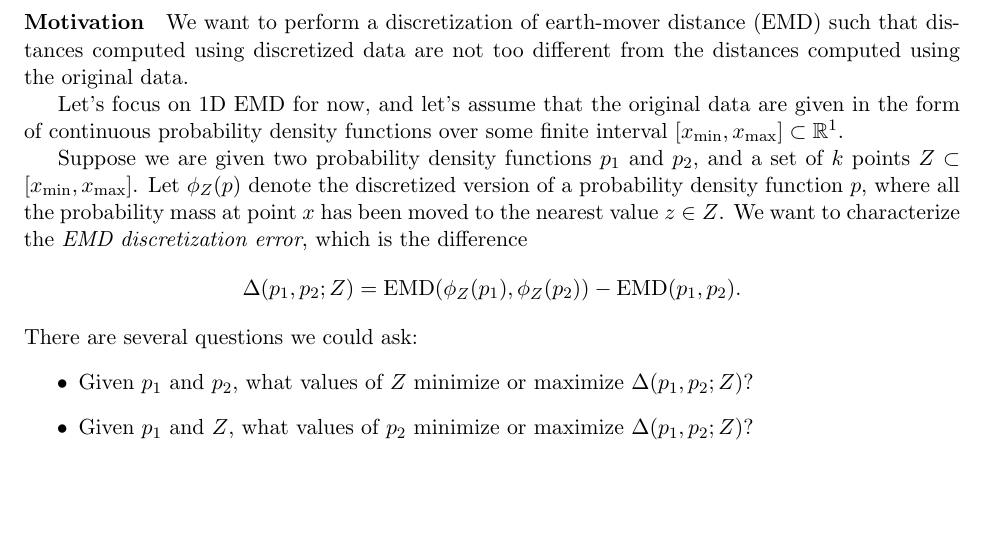
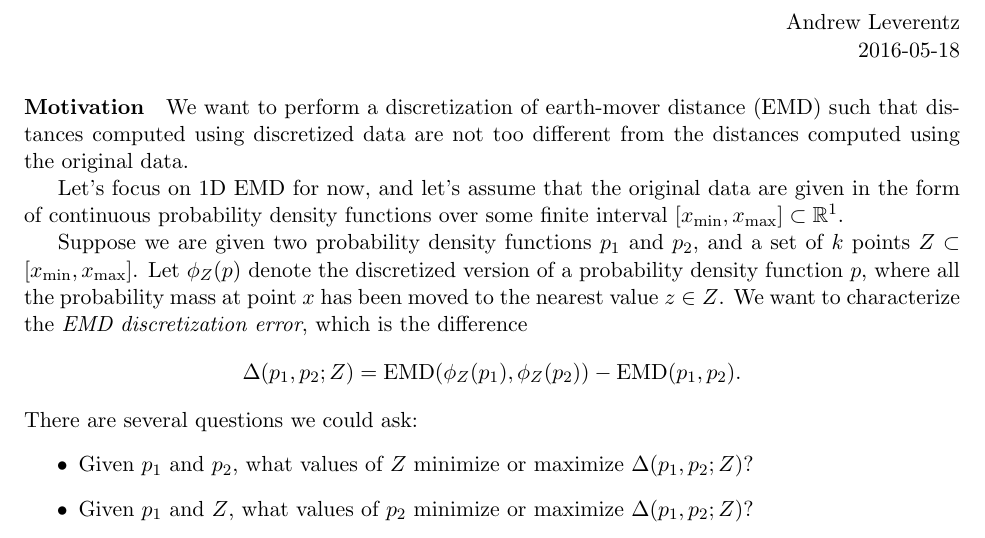
Before and after one commit to aleveren/ucsd-research, a LaTeX document (emd-approx/emd-approx.tex): part of page 1 of 3, cut at the place of the change, the shorter picture padded with empty space. Compiled offline with pdfLaTeX.

Commit message:
add name and date

```diff
--- a/emd-approx/emd-approx.tex
+++ b/emd-approx/emd-approx.tex
@@ -50,6 +50,11 @@
 \newtheorem*{claim}{Claim}
 
 \begin{document}
+
+\begin{flushright}
+Andrew Leverentz \\
+2016-05-18
+\end{flushright}
 
 \paragraph{Motivation} We want to perform a discretization of earth-mover distance (EMD) such that distances computed using discretized data are not too different from the distances computed using the original data.
 
```
